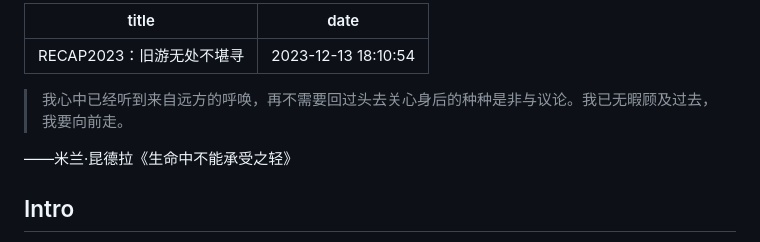
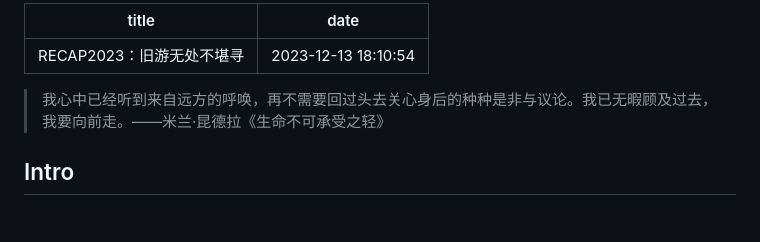
Before and after one commit to CLCK0622/pages.clckblog.space, a Markdown page: src/posts/recap-2023.md, the part around the change. Drawn GitHub-style; blank space fills up the shorter version.

Commit message:
upd quote

```diff
--- a/src/posts/recap-2023.md
+++ b/src/posts/recap-2023.md
@@ -3,9 +3,7 @@ title: "RECAP2023：旧游无处不堪寻"
 date: 2023-12-13 18:10:54
 ---
 
-> 我心中已经听到来自远方的呼唤，再不需要回过头去关心身后的种种是非与议论。我已无暇顾及过去，我要向前走。
-
-——米兰·昆德拉《生命中不能承受之轻》
+> 我心中已经听到来自远方的呼唤，再不需要回过头去关心身后的种种是非与议论。我已无暇顾及过去，我要向前走。——米兰·昆德拉《生命不可承受之轻》
 
 ## Intro
 
```
